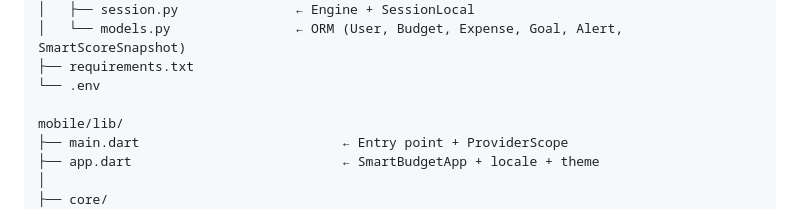
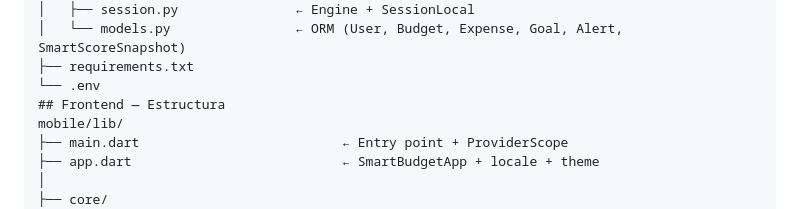
Before and after one commit to RobertoC1006/Herramientas_Desarrollo_Smartbudget, a Markdown page: README.md, the part around the change. Rendered like a GitHub page.

```diff
--- a/README.md
+++ b/README.md
@@ -33,7 +33,7 @@ Documents\GitHub\SmartBudget\Backend\
 │   └── models.py                ← ORM (User, Budget, Expense, Goal, Alert, SmartScoreSnapshot)
 ├── requirements.txt
 └── .env
-
+## Frontend — Estructura
 mobile/lib/
 ├── main.dart                          ← Entry point + ProviderScope
 ├── app.dart                           ← SmartBudgetApp + locale + theme
```
